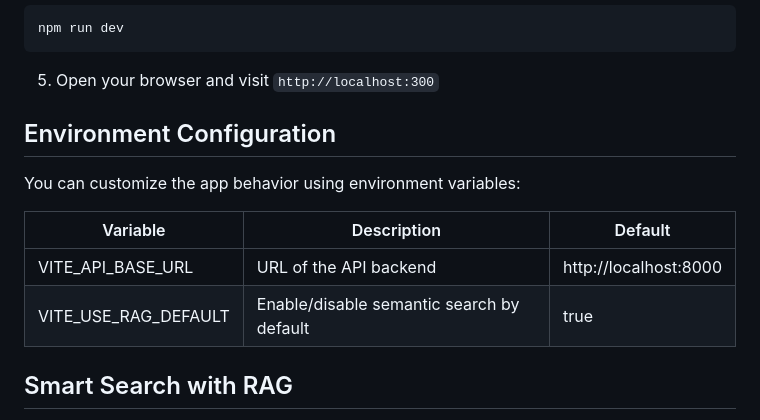
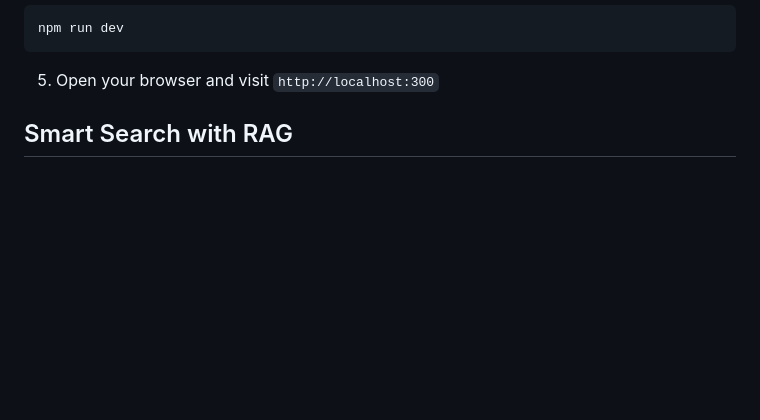
Before and after one commit to yudopr11/yulog, a Markdown page: README.md, the part around the change. Drawn GitHub-style; blank space fills up the shorter version.

````diff
--- a/README.md
+++ b/README.md
@@ -58,15 +58,6 @@ npm run dev
 ```
 
 5. Open your browser and visit `http://localhost:300`
-
-## Environment Configuration
-
-You can customize the app behavior using environment variables:
-
-| Variable | Description | Default |
-|----------|-------------|---------|
-| VITE_API_BASE_URL | URL of the API backend | http://localhost:8000 |
-| VITE_USE_RAG_DEFAULT | Enable/disable semantic search by default | true |
 
 ## Smart Search with RAG
 
````
